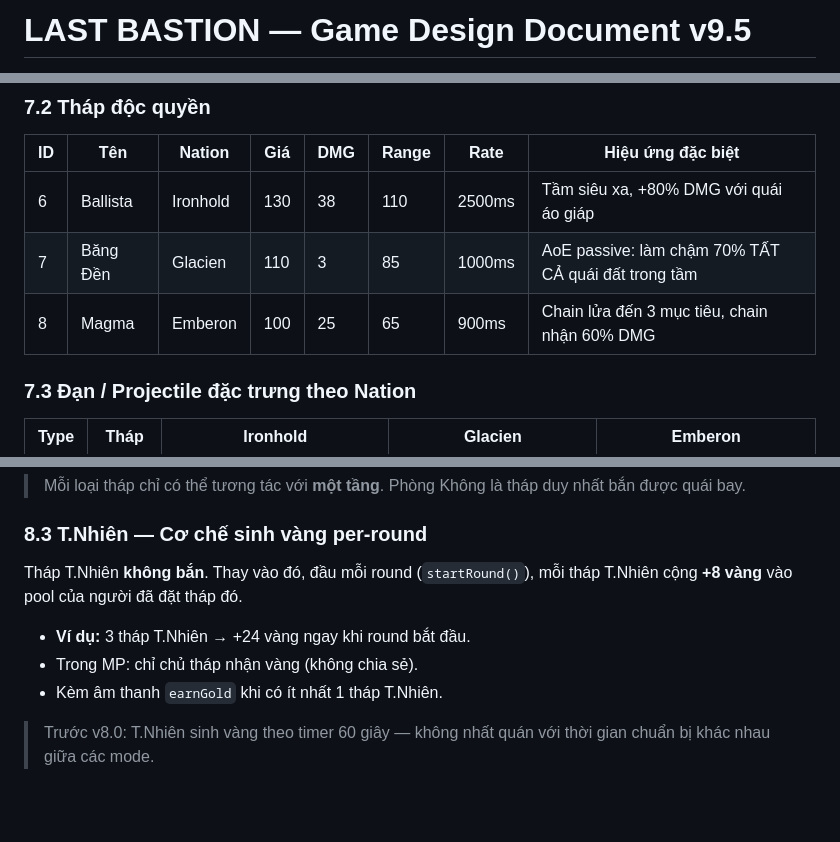
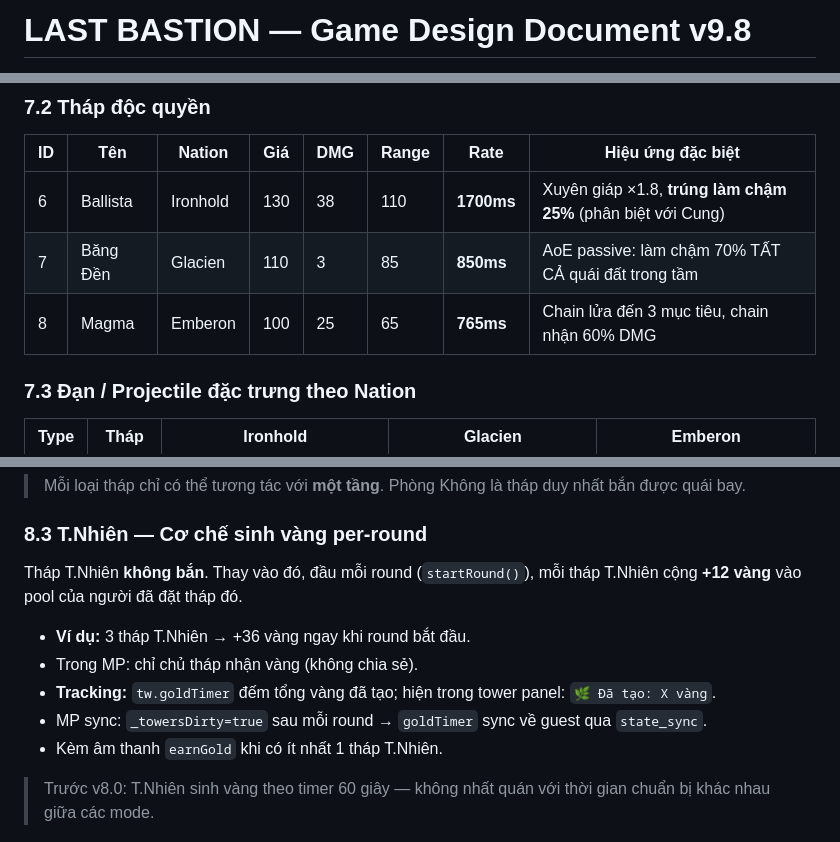
Before and after one commit to pmchau2510/last-bastion, a Markdown page: LAST_BASTION_GDD.md, 3 parts joined by grey strips. Rendered like a GitHub page; blank space fills up the shorter version.

```diff
--- a/LAST_BASTION_GDD.md
+++ b/LAST_BASTION_GDD.md
@@ -1,2 +1,2 @@
-# LAST BASTION — Game Design Document v9.5
+# LAST BASTION — Game Design Document v9.8
 
@@ -147,9 +147,9 @@ Tower grid: **7 cột** (`grid-template-columns: repeat(7, 1fr)`).
 
 | ID | Tên | Nation | Giá | DMG | Range | Rate | Hiệu ứng đặc biệt |
 |----|-----|--------|-----|-----|-------|------|-------------------|
-| 6 | Ballista | Ironhold | 130 | 38 | 110 | 2500ms | Tầm siêu xa, +80% DMG với quái áo giáp |
-| 7 | Băng Đền | Glacien | 110 | 3 | 85 | 1000ms | AoE passive: làm chậm 70% TẤT CẢ quái đất trong tầm |
-| 8 | Magma | Emberon | 100 | 25 | 65 | 900ms | Chain lửa đến 3 mục tiêu, chain nhận 60% DMG |
+| 6 | Ballista | Ironhold | 130 | 38 | 110 | **1700ms** | Xuyên giáp ×1.8, **trúng làm chậm 25%** (phân biệt với Cung) |
+| 7 | Băng Đền | Glacien | 110 | 3 | 85 | **850ms** | AoE passive: làm chậm 70% TẤT CẢ quái đất trong tầm |
+| 8 | Magma | Emberon | 100 | 25 | 65 | **765ms** | Chain lửa đến 3 mục tiêu, chain nhận 60% DMG |
 
 ### 7.3 Đạn / Projectile đặc trưng theo Nation
 
@@ -193,10 +195,12 @@ Tower grid: **7 cột** (`grid-template-columns: repeat(7, 1fr)`).
 
 ### 8.3 T.Nhiên — Cơ chế sinh vàng per-round
 
-Tháp T.Nhiên **không bắn**. Thay vào đó, đầu mỗi round (`startRound()`), mỗi tháp T.Nhiên cộng **+8 vàng** vào pool của người đã đặt tháp đó.
+Tháp T.Nhiên **không bắn**. Thay vào đó, đầu mỗi round (`startRound()`), mỗi tháp T.Nhiên cộng **+12 vàng** vào pool của người đã đặt tháp đó.
 
-- **Ví dụ:** 3 tháp T.Nhiên → +24 vàng ngay khi round bắt đầu.
+- **Ví dụ:** 3 tháp T.Nhiên → +36 vàng ngay khi round bắt đầu.
 - Trong MP: chỉ chủ tháp nhận vàng (không chia sẻ).
+- **Tracking:** `tw.goldTimer` đếm tổng vàng đã tạo; hiện trong tower panel: `🌿 Đã tạo: X vàng`.
+- MP sync: `_towersDirty=true` sau mỗi round → `goldTimer` sync về guest qua `state_sync`.
 - Kèm âm thanh `earnGold` khi có ít nhất 1 tháp T.Nhiên.
 
 > Trước v8.0: T.Nhiên sinh vàng theo timer 60 giây — không nhất quán với thời gian chuẩn bị khác nhau giữa các mode.
```
Also changed, not shown: other parts of LAST_BASTION_GDD.md (+34 -19 lines).
